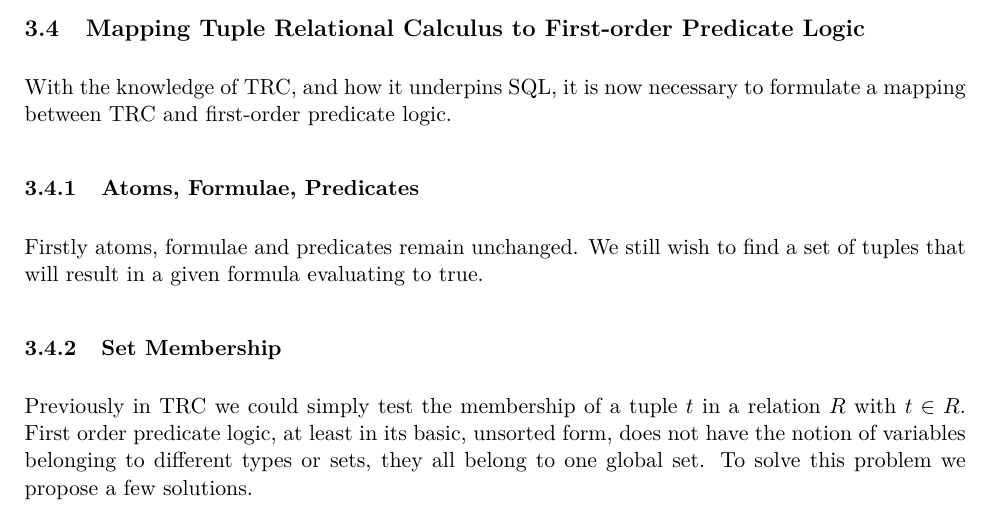
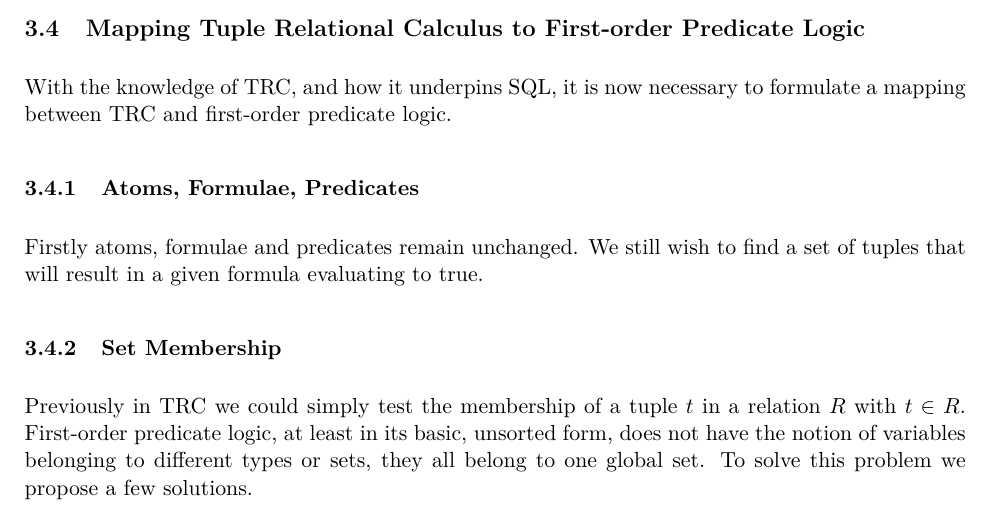
Before and after one commit to Tedworthy/ATLAST, a LaTeX document (report/report.tex): part of page 9 of 48, cut so that both start at the same text. Compiled offline with pdfLaTeX.

Commit message:
Capital one escaped the net.

```diff
--- a/report/report.tex
+++ b/report/report.tex
@@ -424,7 +424,7 @@
 
     \subsubsection{Set Membership}
       Previously in TRC we could simply test the membership of a tuple $t$ in a
-      relation $R$ with $t \in R$. First order predicate logic, at least in its
+      relation $R$ with $t \in R$. First-order predicate logic, at least in its
       basic, unsorted form, does not have the notion of variables belonging to
       different types or sets, they all belong to one global set. To solve this
       problem we propose a few solutions.
```
